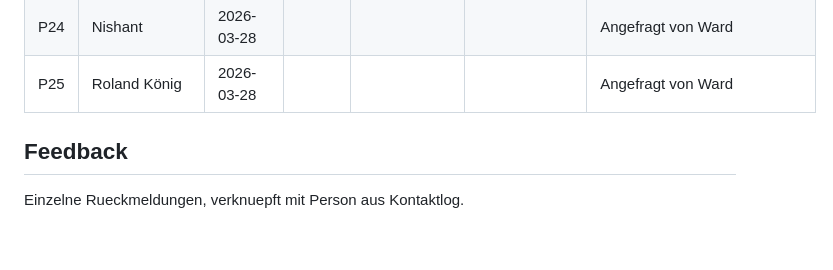
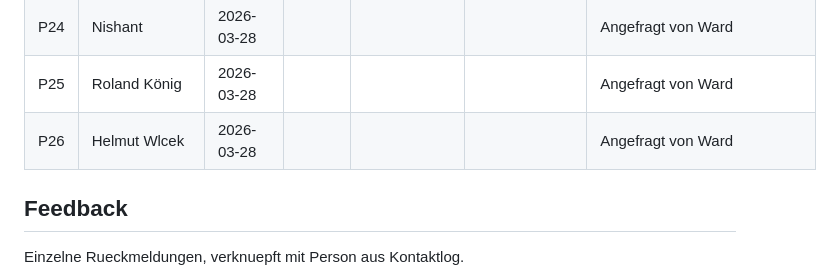
Before and after one commit to morphOS39/flomily-web, a Markdown page: docs/feedback-log.md, the part around the change. Drawn GitHub-style; blank space fills up the shorter version.

Commit message:
add Helmut Wlcek (P26) — angeschrieben
Co-Authored-By: Claude Opus 4.6 (1M context) <noreply@anthropic.com>

```diff
--- a/docs/feedback-log.md
+++ b/docs/feedback-log.md
@@ -35,6 +35,7 @@ Wem wurde die Seite wann gezeigt?
 |P23|Martin Leister|2026-03-28||ja||martin.leister@gmx.de, Waitlist|
 |P24|Nishant|2026-03-28||||Angefragt von Ward|
 |P25|Roland König|2026-03-28||||Angefragt von Ward|
+|P26|Helmut Wlcek|2026-03-28||||Angefragt von Ward|
 
 ## Feedback
 
```
